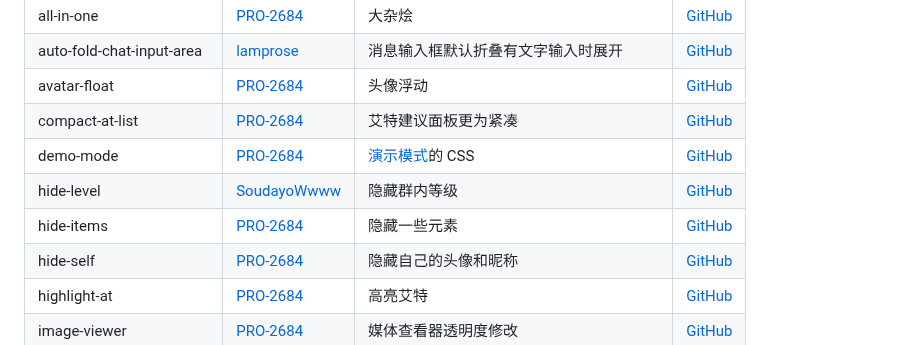
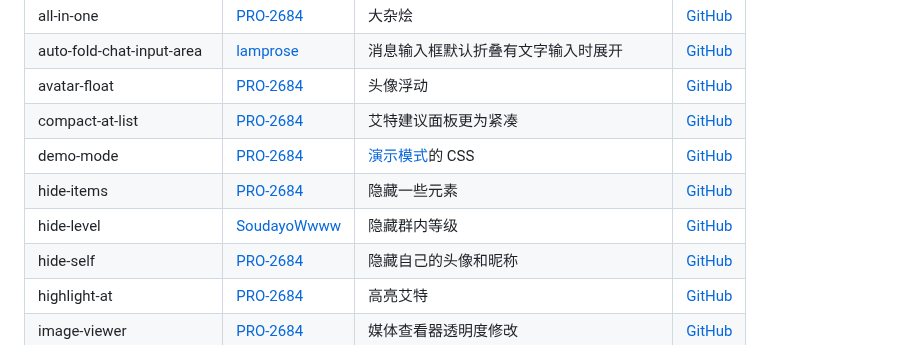
Before and after one commit to PRO-2684/transitio, a Markdown page: README.md, the part around the change. GitHub-like rendering.

```diff
--- a/README.md
+++ b/README.md
@@ -87,8 +87,8 @@ plugins (所有的插件目录)
 | avatar-float | [PRO-2684](https://github.com/PRO-2684) | 头像浮动 | [GitHub](https://github.com/PRO-2684/Transitio-user-css/#avatar-float) |
 | compact-at-list | [PRO-2684](https://github.com/PRO-2684) | 艾特建议面板更为紧凑 | [GitHub](https://github.com/PRO-2684/Transitio-user-css/#compact-at-list) |
 | demo-mode | [PRO-2684](https://github.com/PRO-2684) | [演示模式](https://github.com/qianxuu/LiteLoaderQQNT-Plugin-Demo-mode)的 CSS | [GitHub](https://github.com/PRO-2684/Transitio-user-css/#demo-mode) |
+| hide-items | [PRO-2684](https://github.com/PRO-2684) | 隐藏一些元素 | [GitHub](https://github.com/PRO-2684/Transitio-user-css/#hide-items) |
 | hide-level | [SoudayoWwww](https://github.com/SoudayoWwww) | 隐藏群内等级 | [GitHub](https://github.com/SoudayoWwww/transitio-hide-level#hide-level) |
-| hide-items | [PRO-2684](https://github.com/PRO-2684) | 隐藏一些元素 | [GitHub](https://github.com/PRO-2684/Transitio-user-css/#hide-items) |
 | hide-self | [PRO-2684](https://github.com/PRO-2684) | 隐藏自己的头像和昵称 | [GitHub](https://github.com/PRO-2684/Transitio-user-css/#hide-self) |
 | highlight-at | [PRO-2684](https://github.com/PRO-2684) | 高亮艾特 | [GitHub](https://github.com/PRO-2684/Transitio-user-css/#highlight-at) |
 | image-viewer | [PRO-2684](https://github.com/PRO-2684) | 媒体查看器透明度修改 | [GitHub](https://github.com/PRO-2684/Transitio-user-css/#image-viewer) |
```
